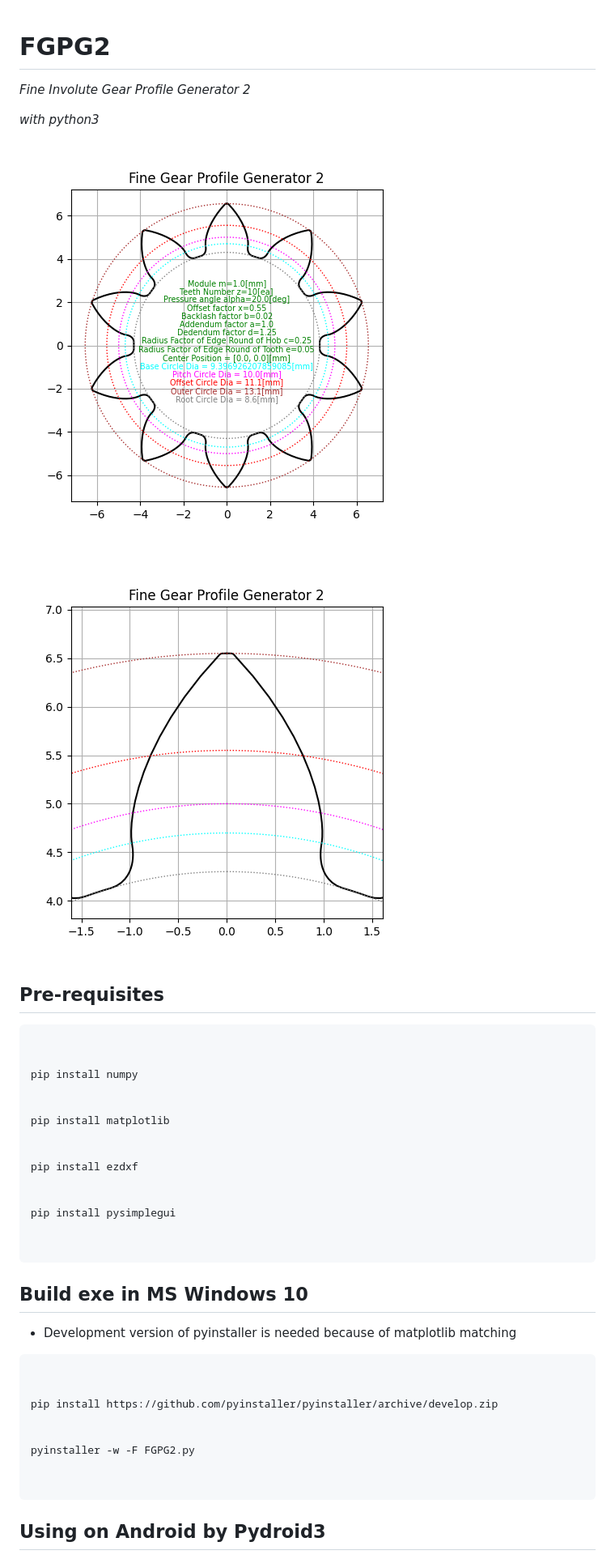
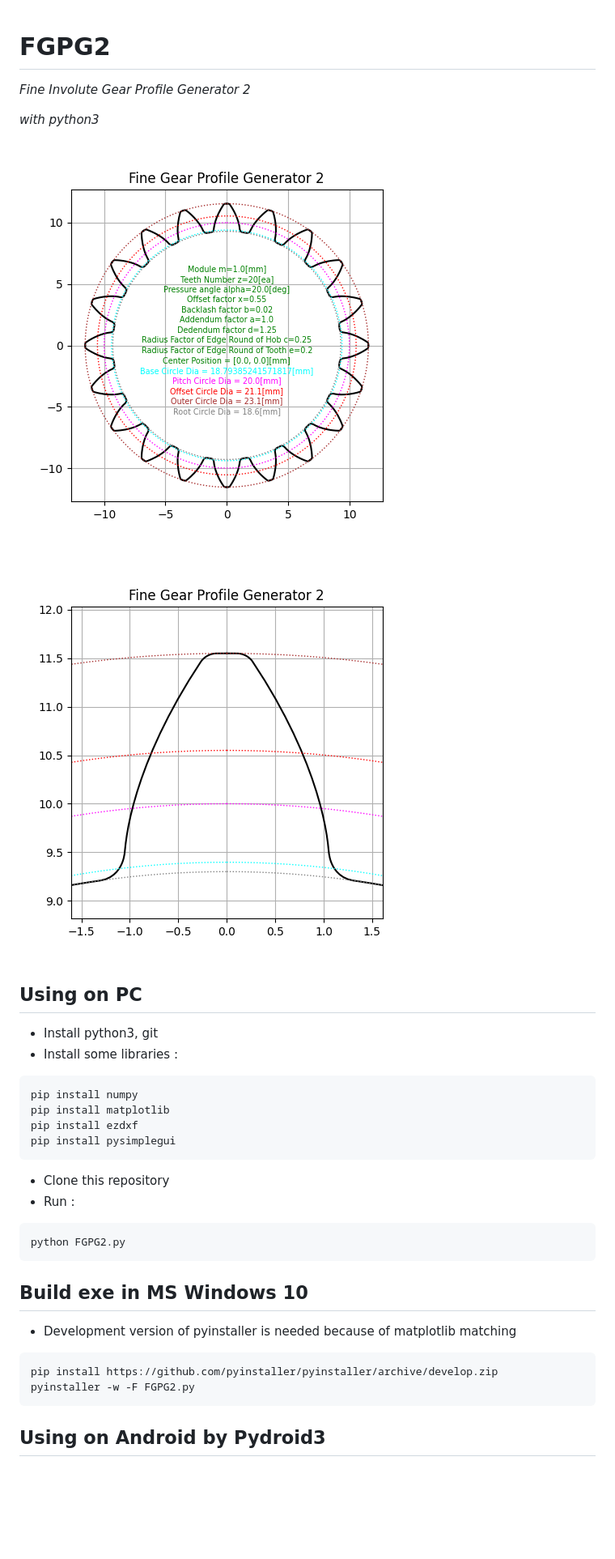
Before and after one commit to dymaxionkim/FGPG2, a Markdown page: README.md, the part around the change printed below. Shown: that part at 81% size. GitHub-like rendering; pictures changed too: Result/Result.png, Result/Result2.png; blank space fills up the shorter version.

````diff
--- a/README.md
+++ b/README.md
@@ -1,89 +1,40 @@
 # FGPG2
-
-
-
-
 
 _Fine Involute Gear Profile Generator 2_
 
-
-
-
-
 _with python3_
-
-
-
-
 
 ![](./Result/Result.png)
 
-
-
-
-
 ![](./Result/Result2.png)
 
+## Using on PC
 
-
-
-
-
-
-
-## Pre-requisites
-
-
-
-
+* Install python3, git
+* Install some libraries :
 
 ```
+pip install numpy
+pip install matplotlib
+pip install ezdxf
+pip install pysimplegui
+```
 
-
-pip install numpy
-
-
-pip install matplotlib
-
-
-pip install ezdxf
-
-
-pip install pysimplegui
-
+* Clone this repository
+* Run :
 
 ```
-
-
-
-
+python FGPG2.py
+```
 
 ## Build exe in MS Windows 10
 
-
-
-
-
 * Development version of pyinstaller is needed because of matplotlib matching
 
-
-
-
-
 ```
-
-
 pip install https://github.com/pyinstaller/pyinstaller/archive/develop.zip
-
-
 pyinstaller -w -F FGPG2.py
-
-
 ```
-
-
-
-
 
 ## Using on Android by Pydroid3
 
````
Also changed, not shown: other parts of README.md (+28 -19 lines), 4 other files.
